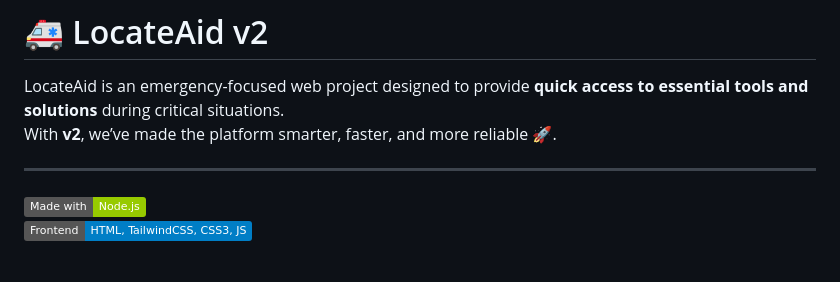
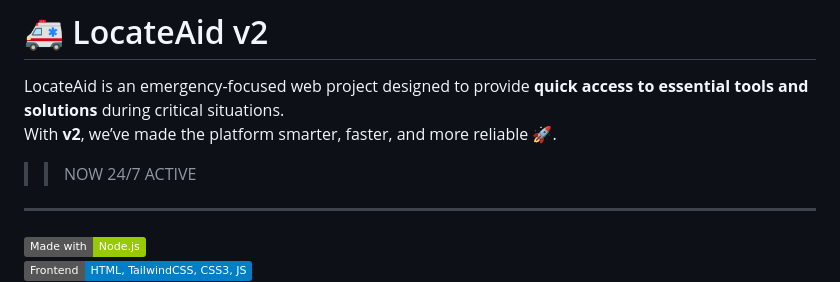
Before and after one commit to sanketpadhyal/LocateAid-v2, a Markdown page: README.md, the part around the change. Drawn GitHub-style; badges without logos; blank space fills up the shorter version.

```diff
--- a/README.md
+++ b/README.md
@@ -2,7 +2,7 @@
 
 LocateAid is an emergency-focused web project designed to provide **quick access to essential tools and solutions** during critical situations.
 With **v2**, we’ve made the platform smarter, faster, and more reliable 🚀.
-
+>> NOW 24/7 ACTIVE
 ---
 
 ![Made with Node.js](https://img.shields.io/badge/Made%20with-Node.js-green?style=flat&logo=node.js)
```
